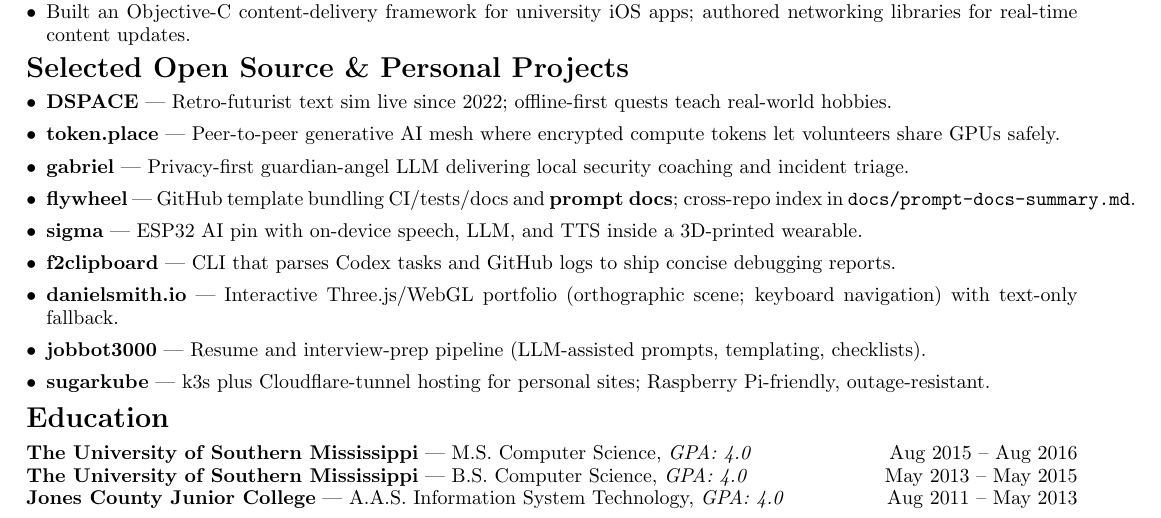
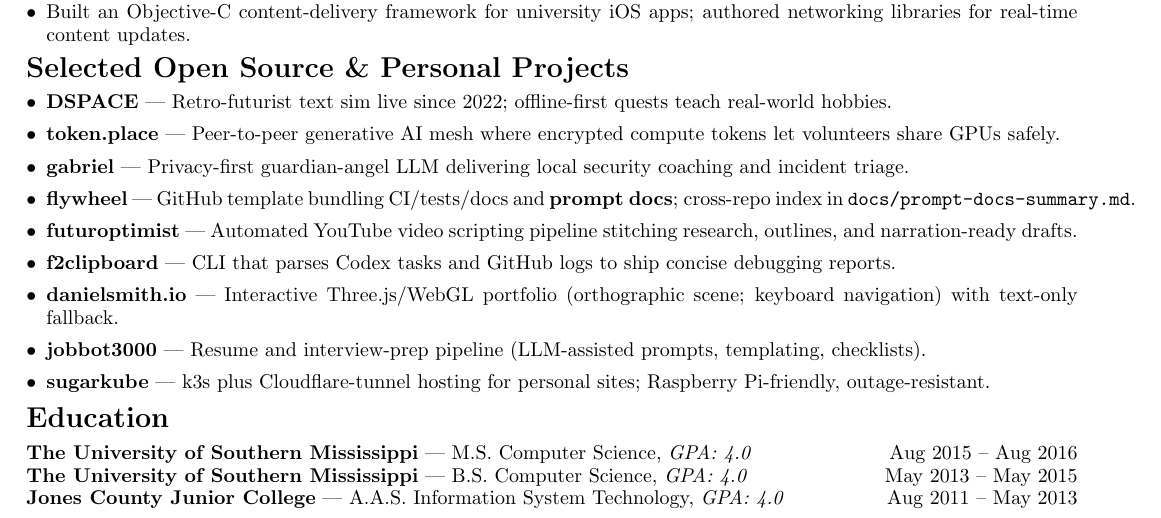
Before and after one commit to futuroptimist/danielsmith.io, a LaTeX CV (docs/resume/2025-09/resume.tex): part of the page, cut so that both start at the same text. Compiled offline with pdfLaTeX.

Commit message:
📝 : – Update resume project list

```diff
--- a/docs/resume/2025-09/resume.tex
+++ b/docs/resume/2025-09/resume.tex
@@ -68,8 +68,8 @@ encrypted compute tokens let volunteers share GPUs safely.
 LLM delivering local security coaching and incident triage.
   \item \textbf{\href{https://github.com/futuroptimist/flywheel}{flywheel}} — GitHub template bundling
 CI/tests/docs and \textbf{prompt docs}; cross-repo index in \texttt{docs/prompt-docs-summary.md}.
-  \item \textbf{\href{https://github.com/futuroptimist/sigma}{sigma}} — ESP32 AI pin with on-device
-speech, LLM, and TTS inside a 3D-printed wearable.
+  \item \textbf{\href{https://github.com/futuroptimist/futuroptimist}{futuroptimist}} — Automated
+YouTube video scripting pipeline stitching research, outlines, and narration-ready drafts.
   \item \textbf{\href{https://github.com/futuroptimist/f2clipboard}{f2clipboard}} — CLI that parses Codex
 tasks and GitHub logs to ship concise debugging reports.
   \item \textbf{\href{https://github.com/futuroptimist/danielsmith.io}{danielsmith.io}} — Interactive
```
